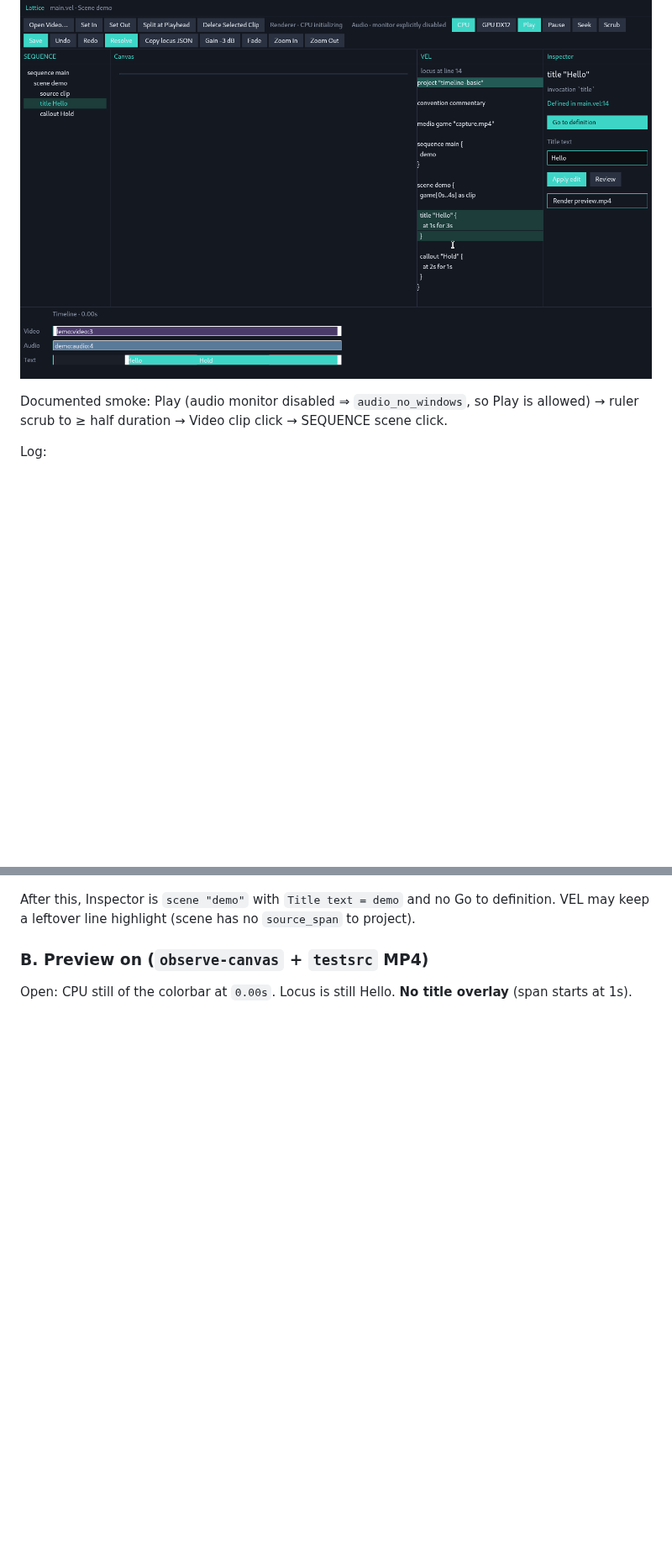
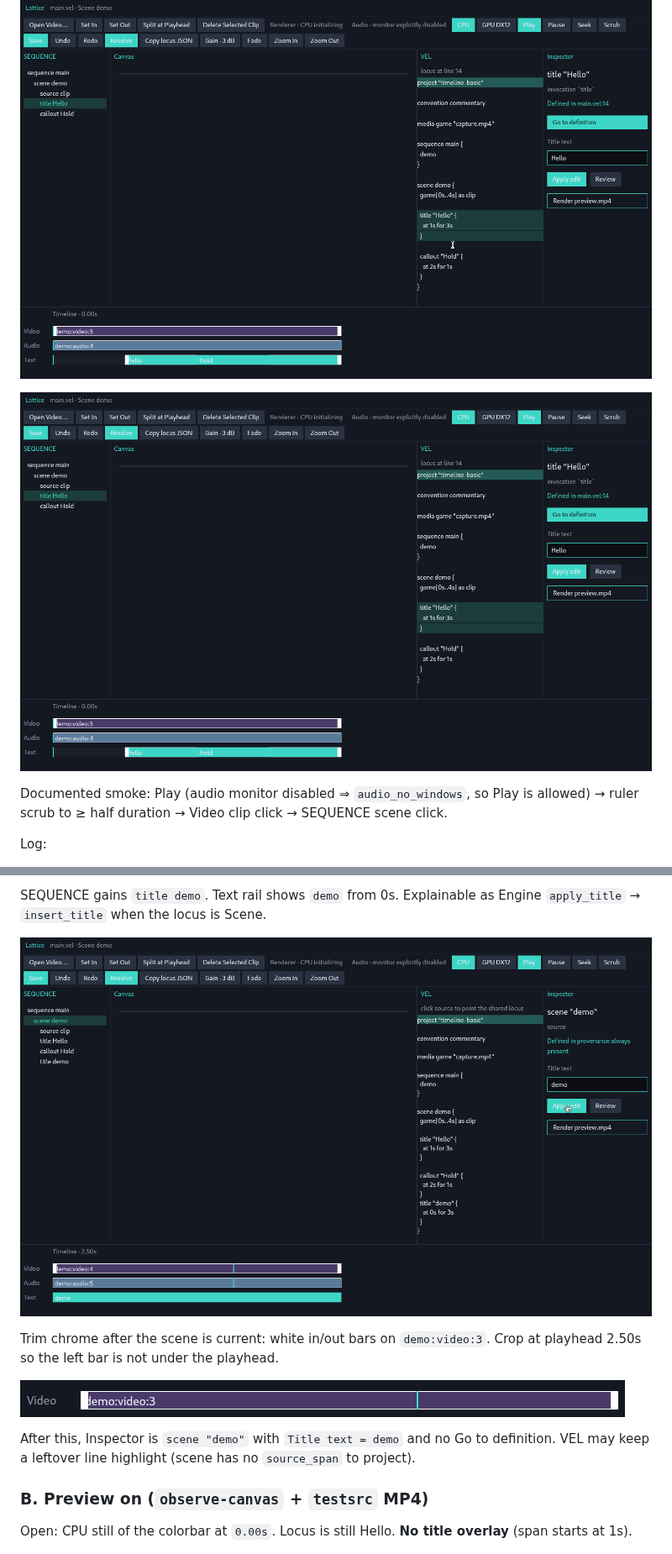
Before and after one commit to annenpolka/lattice, a Markdown page: docs/studio-interaction-observe.md, 2 parts joined by grey strips. Shown at 84% size. Drawn GitHub-style; pictures changed too: docs/screenshots/observe-b-open-title-0s-empty-canvas.png (added), docs/screenshots/observe-b-scene-apply-insert-title.png (added), docs/screenshots/observe-b-trim-handles-drawn.png (added); blank space fills up the shorter version.

```diff
--- a/docs/studio-interaction-observe.md
+++ b/docs/studio-interaction-observe.md
@@ -131,6 +152,8 @@ Apply edit / Review always call title APIs (`apply_title_text` / `propose_title_
 Open: locus `demo:title:1` / Hello, playhead `0s`, Canvas empty, VEL highlight on `title "Hello"`, Inspector has Go to definition.
 
 ![Open, preview detached](screenshots/observe-b-timeline-basic-open.png)
+
+![Open: title current, 0s, empty Canvas](screenshots/observe-b-open-title-0s-empty-canvas.png)
 
 Documented smoke: Play (audio monitor disabled ⇒ `audio_no_windows`, so Play is allowed) → ruler scrub to ≥ half duration → Video clip click → SEQUENCE scene click.
 
@@ -149,3 +187,10 @@ SEQUENCE scene click: already scene:demo
+SEQUENCE gains `title demo`. Text rail shows `demo` from 0s. Explainable as Engine `apply_title` → `insert_title` when the locus is Scene.
+
+![Scene Apply inserts title demo](screenshots/observe-b-scene-apply-insert-title.png)
+
+Trim chrome after the scene is current: white in/out bars on `demo:video:3`. Crop at playhead 2.50s so the left bar is not under the playhead.
+
+![Trim handles drawn](screenshots/observe-b-trim-handles-drawn.png)
 
 After this, Inspector is `scene "demo"` with `Title text = demo` and no Go to definition. VEL may keep a leftover line highlight (scene has no `source_span` to project).
 
```
Also changed, not shown: other parts of docs/studio-interaction-observe.md (+36 -0 lines), docs/screenshots/observe-b-audio-rail-scrub-locus-jump.png (added), docs/screenshots/observe-b-video-click-scene-demo.png (added).
